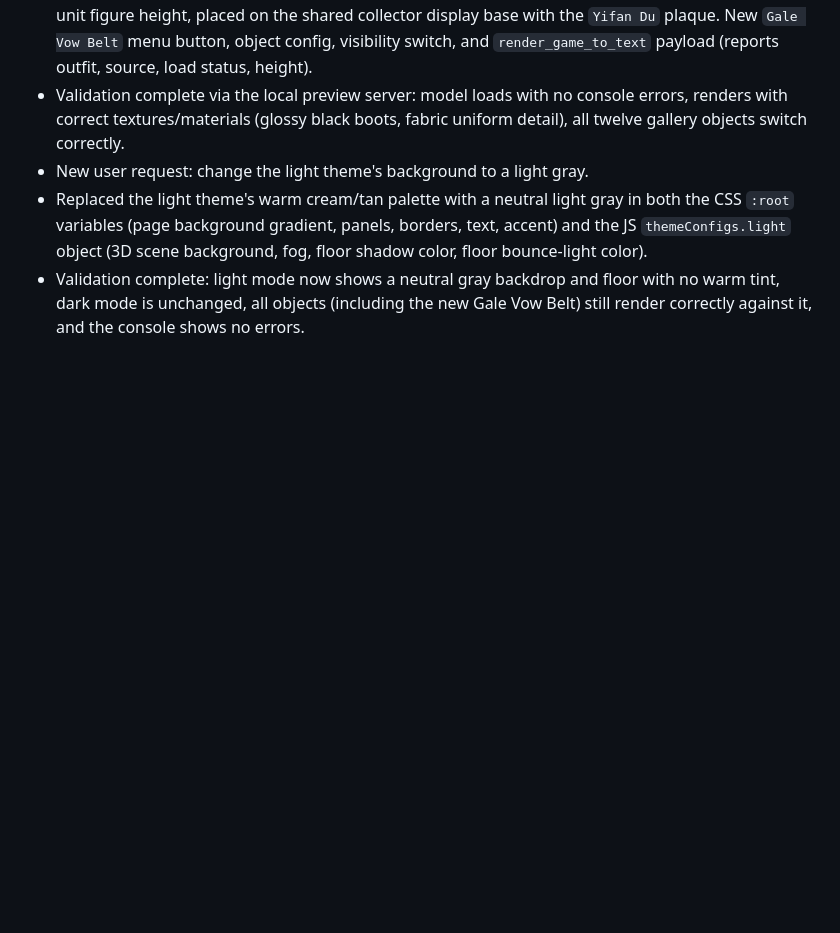
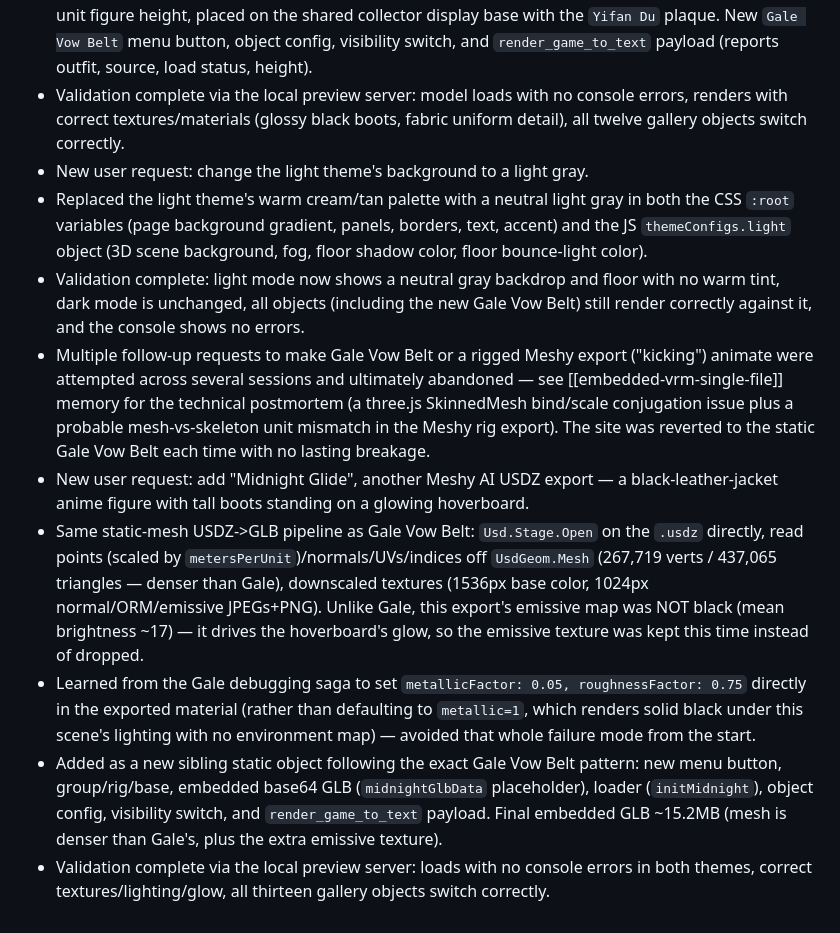
Before and after one commit to DiabloAlex2021/3dobj, a Markdown page: progress.md, the part around the change. Rendered like a GitHub page; blank space fills up the shorter version.

Commit message:
Add Midnight Glide gallery object
Another Meshy AI USDZ export converted to a static GLB using the same
pipeline as Gale Vow Belt: a black-leather anime figure with tall
boots standing on a glowing hoverboard. Applies the metalness/roughness
fix at conversion time this round, avoiding the black-render issue
found and fixed previously.

```diff
--- a/progress.md
+++ b/progress.md
@@ -394,3 +394,9 @@ Original prompt: modify the code and make the 3d boot like the boot in the image
 - New user request: change the light theme's background to a light gray.
 - Replaced the light theme's warm cream/tan palette with a neutral light gray in both the CSS `:root` variables (page background gradient, panels, borders, text, accent) and the JS `themeConfigs.light` object (3D scene background, fog, floor shadow color, floor bounce-light color).
 - Validation complete: light mode now shows a neutral gray backdrop and floor with no warm tint, dark mode is unchanged, all objects (including the new Gale Vow Belt) still render correctly against it, and the console shows no errors.
+- Multiple follow-up requests to make Gale Vow Belt or a rigged Meshy export ("kicking") animate were attempted across several sessions and ultimately abandoned — see [[embedded-vrm-single-file]] memory for the technical postmortem (a three.js SkinnedMesh bind/scale conjugation issue plus a probable mesh-vs-skeleton unit mismatch in the Meshy rig export). The site was reverted to the static Gale Vow Belt each time with no lasting breakage.
+- New user request: add "Midnight Glide", another Meshy AI USDZ export — a black-leather-jacket anime figure with tall boots standing on a glowing hoverboard.
+- Same static-mesh USDZ->GLB pipeline as Gale Vow Belt: `Usd.Stage.Open` on the `.usdz` directly, read points (scaled by `metersPerUnit`)/normals/UVs/indices off `UsdGeom.Mesh` (267,719 verts / 437,065 triangles — denser than Gale), downscaled textures (1536px base color, 1024px normal/ORM/emissive JPEGs+PNG). Unlike Gale, this export's emissive map was NOT black (mean brightness ~17) — it drives the hoverboard's glow, so the emissive texture was kept this time instead of dropped.
+- Learned from the Gale debugging saga to set `metallicFactor: 0.05, roughnessFactor: 0.75` directly in the exported material (rather than defaulting to `metallic=1`, which renders solid black under this scene's lighting with no environment map) — avoided that whole failure mode from the start.
+- Added as a new sibling static object following the exact Gale Vow Belt pattern: new menu button, group/rig/base, embedded base64 GLB (`midnightGlbData` placeholder), loader (`initMidnight`), object config, visibility switch, and `render_game_to_text` payload. Final embedded GLB ~15.2MB (mesh is denser than Gale's, plus the extra emissive texture).
+- Validation complete via the local preview server: loads with no console errors in both themes, correct textures/lighting/glow, all thirteen gallery objects switch correctly.
```
